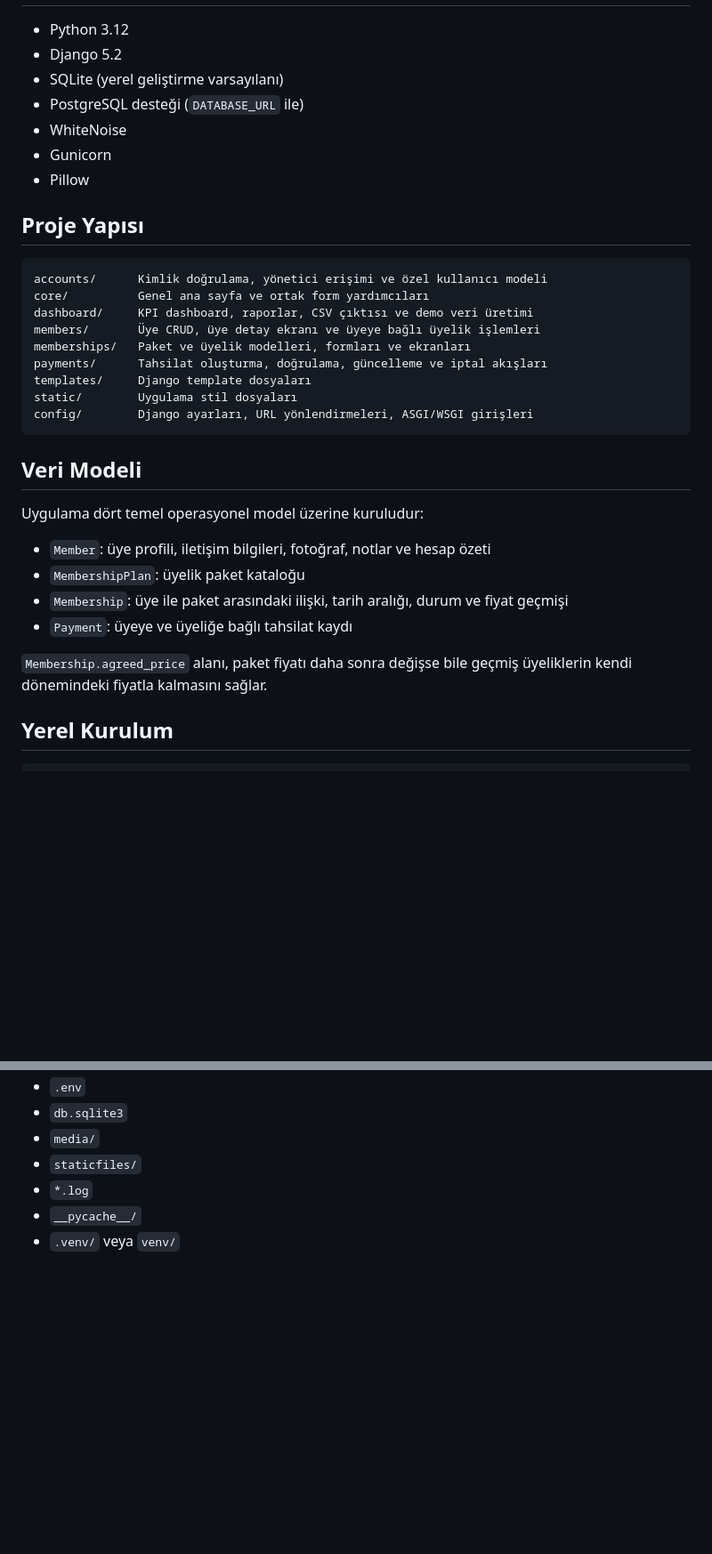
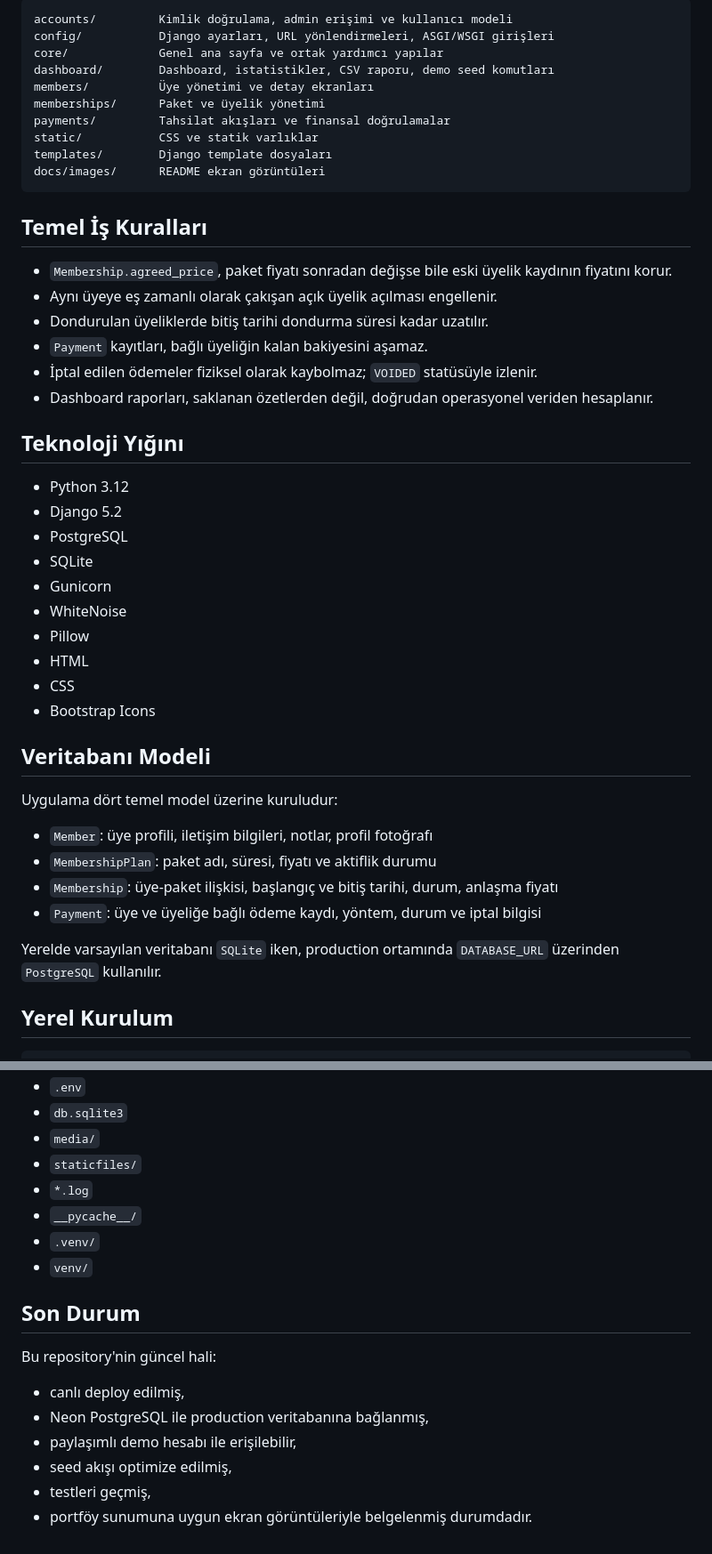
Before and after one commit to sametssenturk/gymflow, a Markdown page: README.md, 2 parts joined by grey strips. Shown: that part at 89% size. GitHub-like rendering; blank space fills up the shorter version.

Commit message:
Refresh README with live demo docs

````diff
--- a/README.md
+++ b/README.md
@@ -22,36 +108,48 @@ Bu proje statik bir arayüz denemesi değil; gerçek iş kurallarını modelleye
+```text
+accounts/         Kimlik doğrulama, admin erişimi ve kullanıcı modeli
+config/           Django ayarları, URL yönlendirmeleri, ASGI/WSGI girişleri
+core/             Genel ana sayfa ve ortak yardımcı yapılar
+dashboard/        Dashboard, istatistikler, CSV raporu, demo seed komutları
+members/          Üye yönetimi ve detay ekranları
+memberships/      Paket ve üyelik yönetimi
+payments/         Tahsilat akışları ve finansal doğrulamalar
+static/           CSS ve statik varlıklar
+templates/        Django template dosyaları
+docs/images/      README ekran görüntüleri
+```
+
+## Temel İş Kuralları
+
+- `Membership.agreed_price`, paket fiyatı sonradan değişse bile eski üyelik kaydının fiyatını korur.
+- Aynı üyeye eş zamanlı olarak çakışan açık üyelik açılması engellenir.
+- Dondurulan üyeliklerde bitiş tarihi dondurma süresi kadar uzatılır.
+- `Payment` kayıtları, bağlı üyeliğin kalan bakiyesini aşamaz.
+- İptal edilen ödemeler fiziksel olarak kaybolmaz; `VOIDED` statüsüyle izlenir.
+- Dashboard raporları, saklanan özetlerden değil, doğrudan operasyonel veriden hesaplanır.
+
+## Teknoloji Yığını
 
 - Python 3.12
 - Django 5.2
-- SQLite (yerel geliştirme varsayılanı)
-- PostgreSQL desteği (`DATABASE_URL` ile)
+- PostgreSQL
+- SQLite
+- Gunicorn
 - WhiteNoise
-- Gunicorn
 - Pillow
+- HTML
+- CSS
+- Bootstrap Icons
 
-## Proje Yapısı
+## Veritabanı Modeli
 
-```text
-accounts/      Kimlik doğrulama, yönetici erişimi ve özel kullanıcı modeli
-core/          Genel ana sayfa ve ortak form yardımcıları
-dashboard/     KPI dashboard, raporlar, CSV çıktısı ve demo veri üretimi
-members/       Üye CRUD, üye detay ekranı ve üyeye bağlı üyelik işlemleri
-memberships/   Paket ve üyelik modelleri, formları ve ekranları
-payments/      Tahsilat oluşturma, doğrulama, güncelleme ve iptal akışları
-templates/     Django template dosyaları
-static/        Uygulama stil dosyaları
-config/        Django ayarları, URL yönlendirmeleri, ASGI/WSGI girişleri
-```
+Uygulama dört temel model üzerine kuruludur:
 
-## Veri Modeli
+- `Member`: üye profili, iletişim bilgileri, notlar, profil fotoğrafı
+- `MembershipPlan`: paket adı, süresi, fiyatı ve aktiflik durumu
+- `Membership`: üye-paket ilişkisi, başlangıç ve bitiş tarihi, durum, anlaşma fiyatı
+- `Payment`: üye ve üyeliğe bağlı ödeme kaydı, yöntem, durum ve iptal bilgisi
 
-Uygulama dört temel operasyonel model üzerine kuruludur:
-
-- `Member`: üye profili, iletişim bilgileri, fotoğraf, notlar ve hesap özeti
-- `MembershipPlan`: üyelik paket kataloğu
-- `Membership`: üye ile paket arasındaki ilişki, tarih aralığı, durum ve fiyat geçmişi
-- `Payment`: üyeye ve üyeliğe bağlı tahsilat kaydı
-
-`Membership.agreed_price` alanı, paket fiyatı daha sonra değişse bile geçmiş üyeliklerin kendi dönemindeki fiyatla kalmasını sağlar.
+Yerelde varsayılan veritabanı `SQLite` iken, production ortamında `DATABASE_URL` üzerinden `PostgreSQL` kullanılır.
 
 ## Yerel Kurulum
 
@@ -170,4 +282,16 @@ Aşağıdaki dosyalar yerel çalışma çıktısıdır ve repoya eklenmemelidir:
 - `staticfiles/`
 - `*.log`
 - `__pycache__/`
-- `.venv/` veya `venv/`
+- `.venv/`
+- `venv/`
+
+## Son Durum
+
+Bu repository'nin güncel hali:
+
+- canlı deploy edilmiş,
+- Neon PostgreSQL ile production veritabanına bağlanmış,
+- paylaşımlı demo hesabı ile erişilebilir,
+- seed akışı optimize edilmiş,
+- testleri geçmiş,
+- portföy sunumuna uygun ekran görüntüleriyle belgelenmiş durumdadır.
````
Also changed, not shown: other parts of README.md (+169 -69 lines), docs/images/gymflow-dashboard.png (added), docs/images/gymflow-members.png (added), docs/images/gymflow-stats.png (added).
